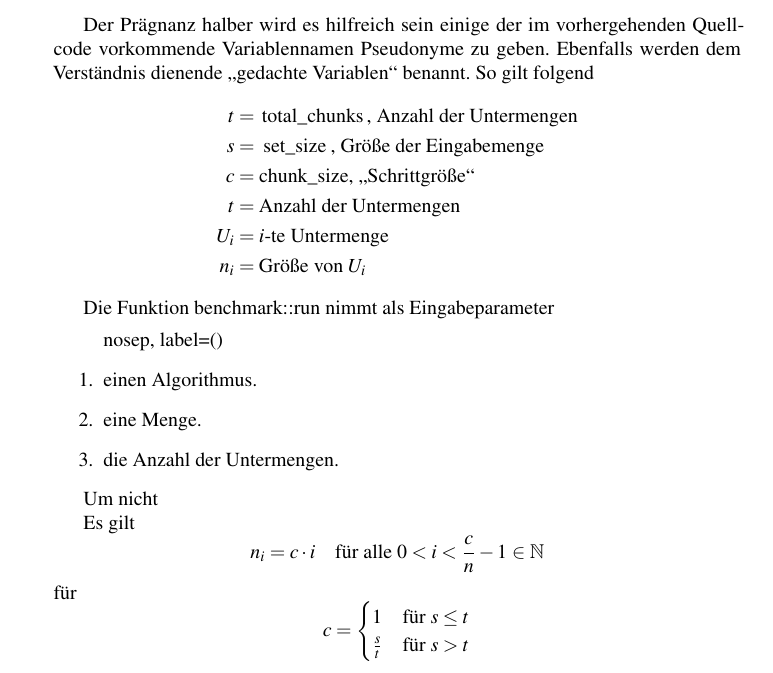
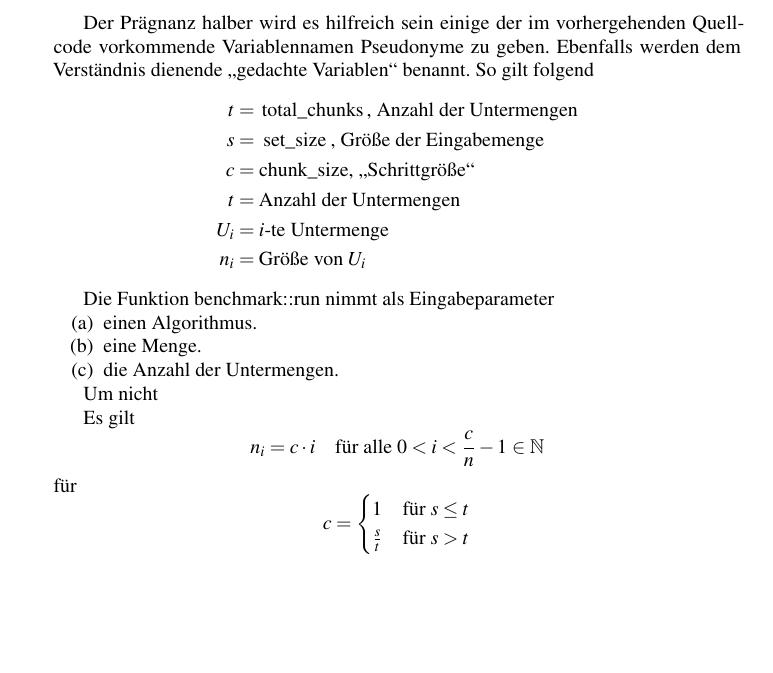
Before and after one commit to fs-c/vwa, a LaTeX book (project/main.tex, which reads project/chapters/praktische-effizienz.tex): part of page 15 of 19, cut so that both start at the same text, the shorter picture padded with empty space. Compiled offline with pdfLaTeX.

Commit message:
Pus changes from overleaf

```diff
--- a/project/chapters/praktische-effizienz.tex
+++ b/project/chapters/praktische-effizienz.tex
@@ -143,7 +143,7 @@ Der Prägnanz halber wird es hilfreich sein einige der im vorhergehenden Quellco
 \end{equation*}
 
 Die Funktion \lstinline{benchmark::run} nimmt als Eingabeparameter
-\begin{enumerate}{nosep, label=(\alph*)}
+\begin{enumerate}[nosep, label=(\alph*)]
 	\item einen Algorithmus.
 	% also eine Funktion der Form \lstinline{void(I anfang, I ende)} wobei \lstinline{I} ein \emph{Iterator} ist
 	\item eine Menge.
```
